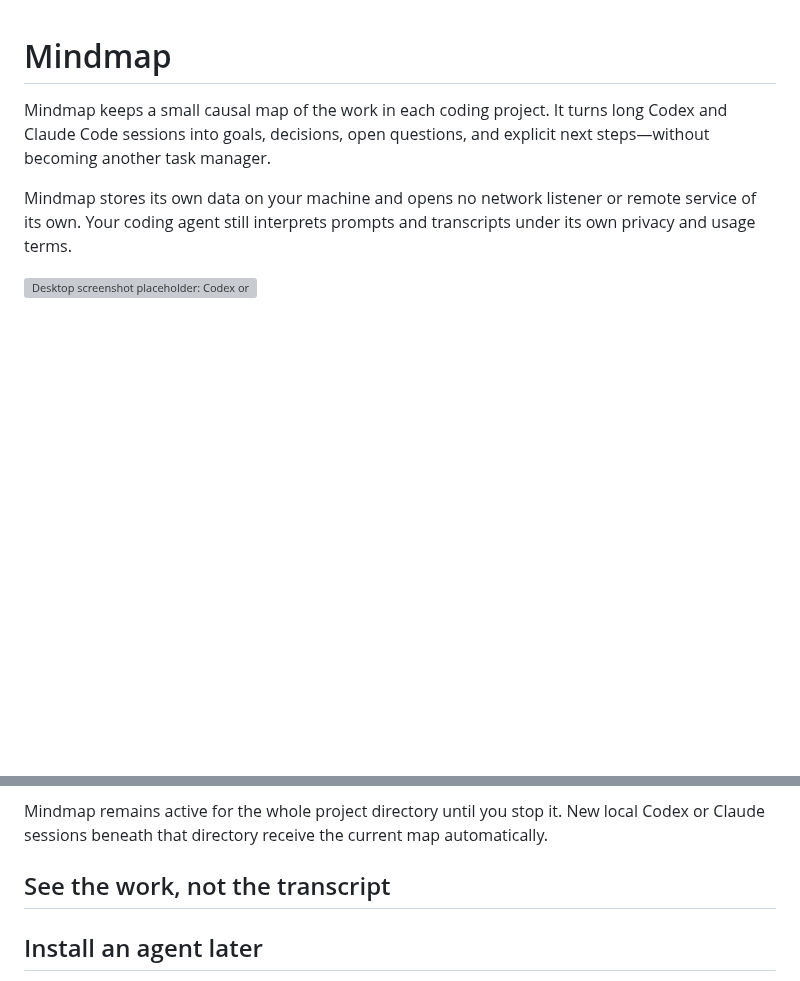
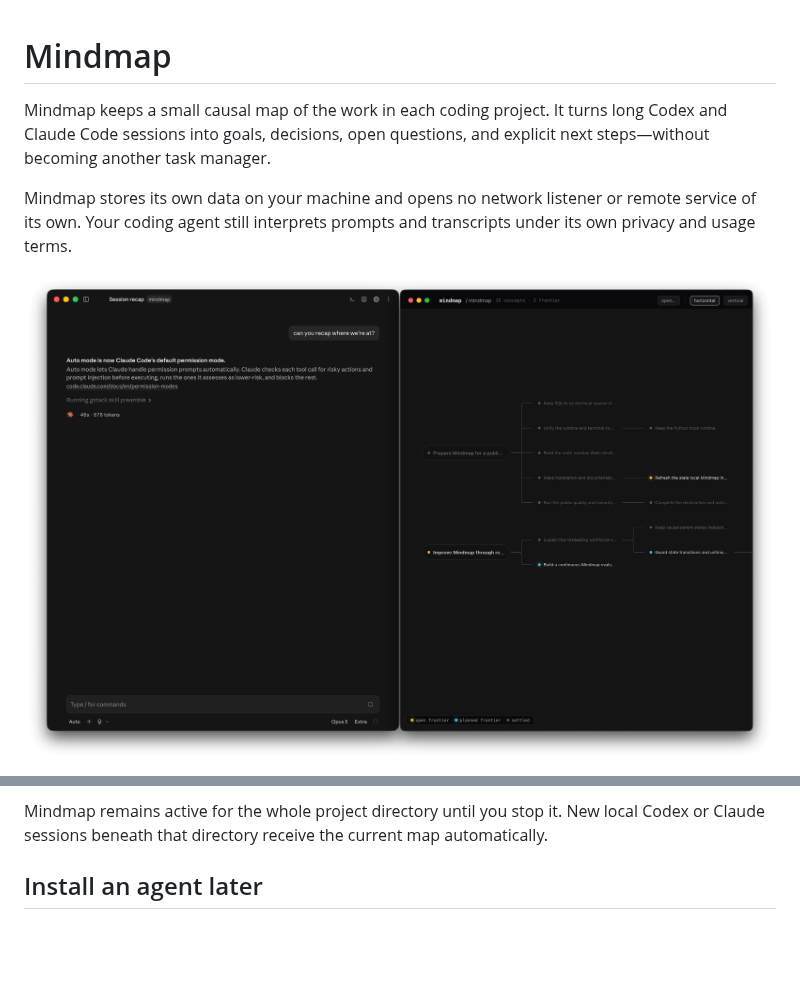
Before and after one commit to erd0s/mindmap, a Markdown page: README.md, 2 parts joined by grey strips. Rendered like a GitHub page; pictures changed too: docs/images/desktop.png (added); blank space fills up the shorter version; grey boxes are pictures that could not be loaded.

Commit message:
screenshots

```diff
--- a/README.md
+++ b/README.md
@@ -4,5 +4,5 @@ Mindmap keeps a small causal map of the work in each coding project. It turns lo
 
 Mindmap stores its own data on your machine and opens no network listener or remote service of its own. Your coding agent still interprets prompts and transcripts under its own privacy and usage terms.
 
-![Desktop screenshot placeholder: Codex or Claude Desktop beside Mindmap Desktop](docs/images/desktop-placeholder.svg)
+![Desktop screenshot](docs/images/desktop.png)
 
@@ -66,8 +62,6 @@ Codex also accepts `$mindmap start`, `$mindmap sync`, `$mindmap status`, and `$m
 Run `mindmap` in the project for the terminal view, or open Mindmap on macOS and choose a coding session from its custom picker. Use <kbd>⌘</kbd><kbd>O</kbd> or <kbd>⌘</kbd><kbd>N</kbd> to open another session; press <kbd>Esc</kbd> to close the picker. Every selection opens in its own window. Both views update after the agent commits a graph change.
 
 Mindmap remains active for the whole project directory until you stop it. New local Codex or Claude sessions beneath that directory receive the current map automatically.
-
-## See the work, not the transcript
 
 ## Install an agent later
 
```
Also changed, not shown: other parts of README.md (+1 -5 lines), docs/images/shell.png (added).
